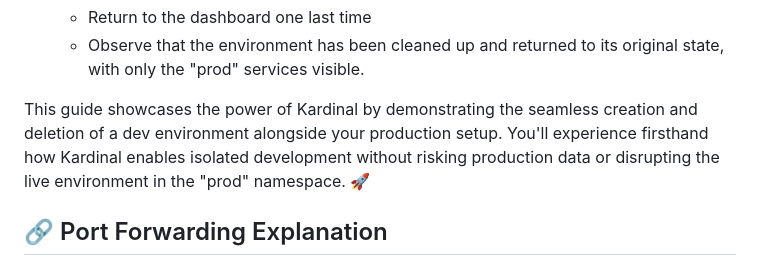
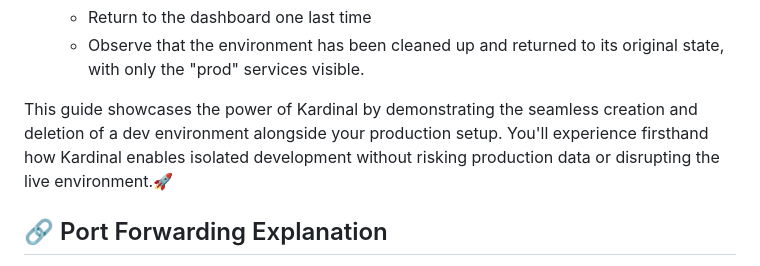
Before and after one commit to kurtosis-tech/kardinal-playground, a Markdown page: README.md, the part around the change. Rendered like a GitHub page.

```diff
--- a/README.md
+++ b/README.md
@@ -107,7 +107,7 @@ Follow these steps to explore the Kardinal Playground.
     - Return to the dashboard one last time
     - Observe that the environment has been cleaned up and returned to its original state, with only the "prod" services visible.
 
-This guide showcases the power of Kardinal by demonstrating the seamless creation and deletion of a dev environment alongside your production setup. You'll experience firsthand how Kardinal enables isolated development without risking production data or disrupting the live environment in the "prod" namespace. 🚀
+This guide showcases the power of Kardinal by demonstrating the seamless creation and deletion of a dev environment alongside your production setup. You'll experience firsthand how Kardinal enables isolated development without risking production data or disrupting the live environment.🚀
 
 ## 🔗 Port Forwarding Explanation
 
```
